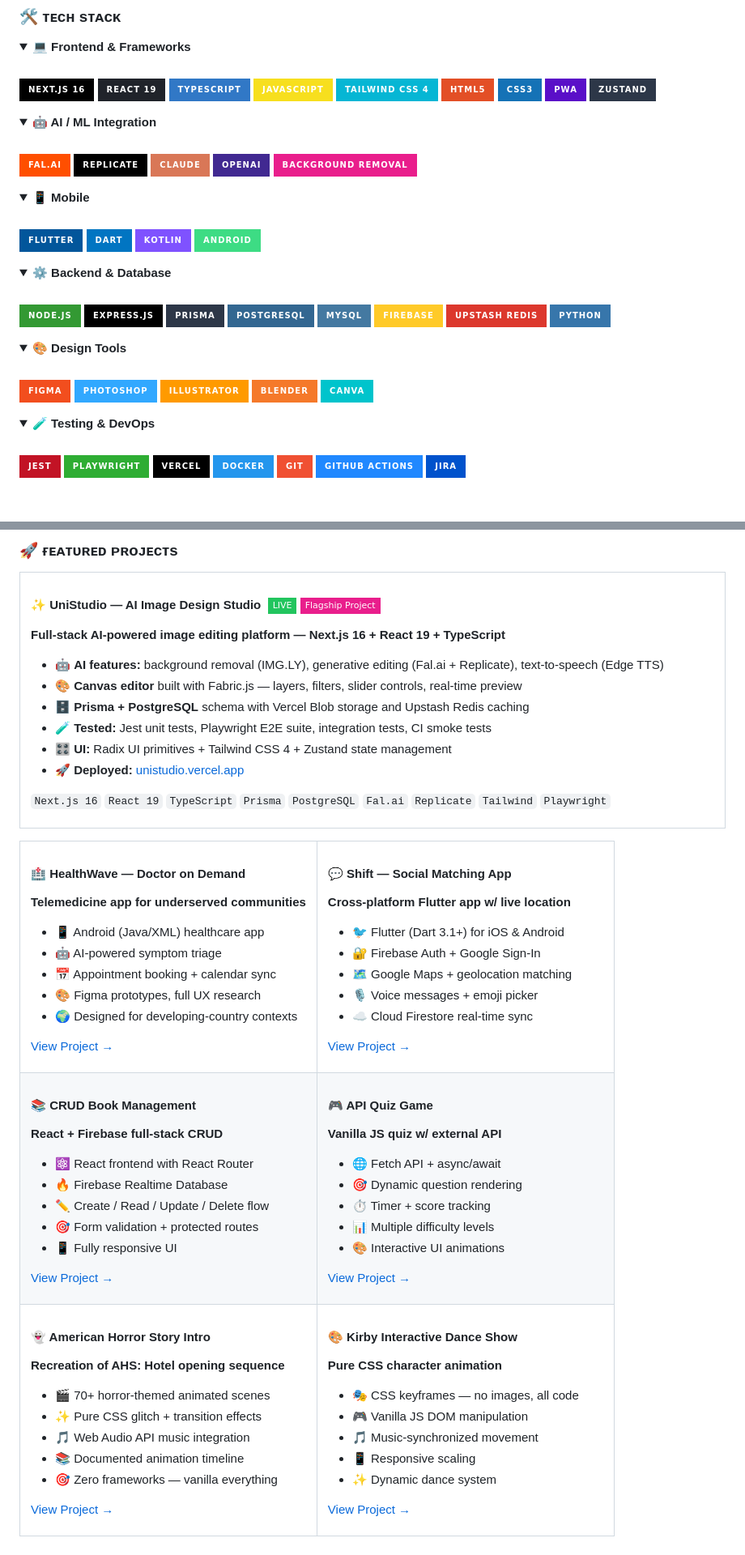
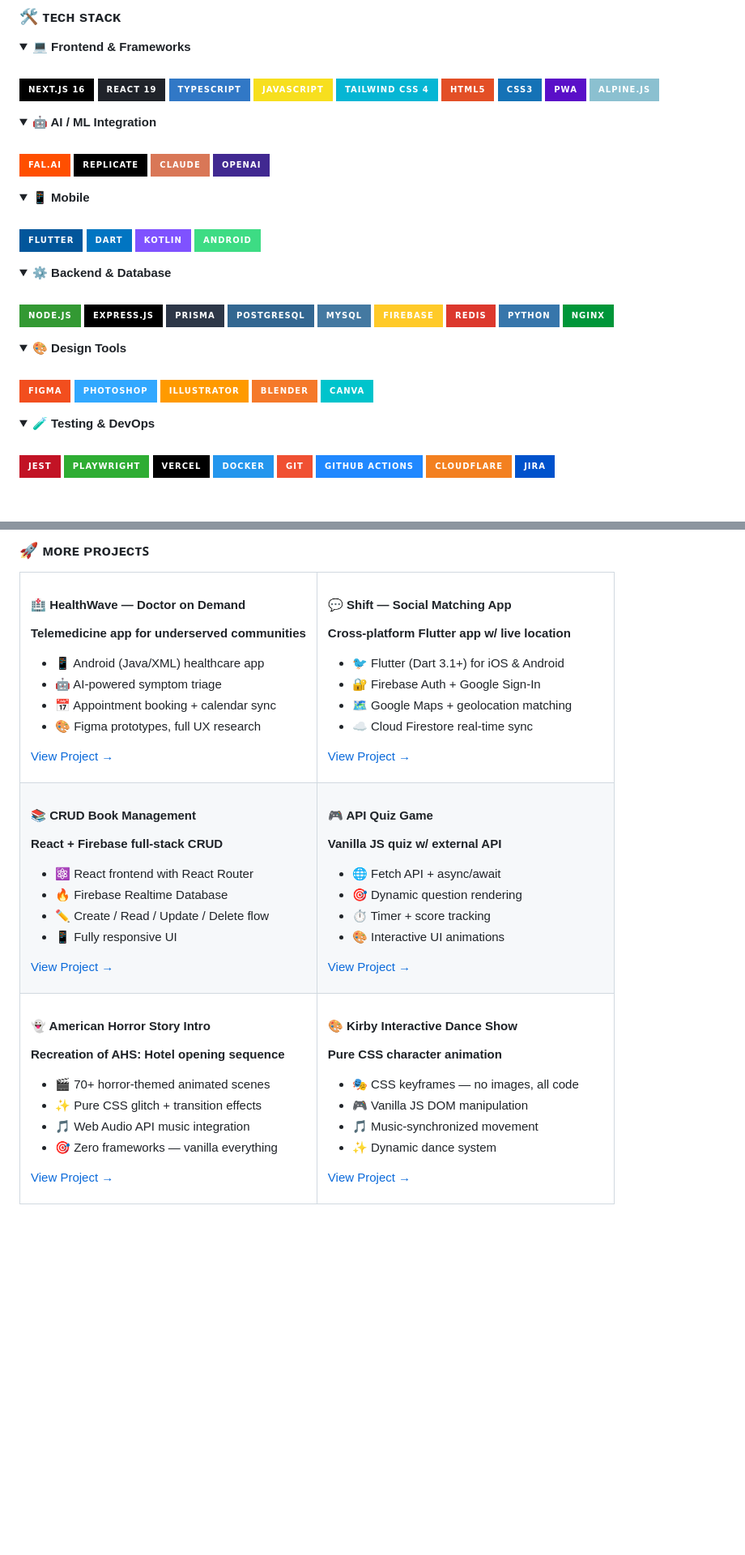
Before and after one commit to OfteaHeat1997/OfteaHeat1997, a Markdown page: README.md, 2 parts joined by grey strips. Shown at 81% size. Rendered like a GitHub page; badges without logos; blank space fills up the shorter version.

```diff
--- a/README.md
+++ b/README.md
@@ -58,7 +129,7 @@ const paula = {
 <summary><b>💻 Frontend & Frameworks</b></summary>
 <br/>
 
-![Next.js](https://img.shields.io/badge/Next.js_16-000000?style=for-the-badge&logo=next.js&logoColor=white)
+![Next.js](https://img.shields.io/badge/Next.js_16-000000?style=for-the-badge&logo=nextdotjs&logoColor=white)
 ![React](https://img.shields.io/badge/React_19-20232A?style=for-the-badge&logo=react&logoColor=61DAFB)
 ![TypeScript](https://img.shields.io/badge/TypeScript-3178C6?style=for-the-badge&logo=typescript&logoColor=white)
 ![JavaScript](https://img.shields.io/badge/JavaScript-F7DF1E?style=for-the-badge&logo=javascript&logoColor=black)
@@ -66,7 +137,7 @@ const paula = {
 ![HTML5](https://img.shields.io/badge/HTML5-E34F26?style=for-the-badge&logo=html5&logoColor=white)
 ![CSS3](https://img.shields.io/badge/CSS3-1572B6?style=for-the-badge&logo=css3&logoColor=white)
 ![PWA](https://img.shields.io/badge/PWA-5A0FC8?style=for-the-badge&logo=pwa&logoColor=white)
-![Zustand](https://img.shields.io/badge/Zustand-2D3748?style=for-the-badge&logo=react&logoColor=white)
+![Alpine.js](https://img.shields.io/badge/Alpine.js-8BC0D0?style=for-the-badge&logo=alpinedotjs&logoColor=black)
 
 </details>
 
@@ -76,9 +147,8 @@ const paula = {
 
 ![Fal.ai](https://img.shields.io/badge/Fal.ai-FF4F00?style=for-the-badge&logoColor=white)
 ![Replicate](https://img.shields.io/badge/Replicate-000000?style=for-the-badge&logo=replicate&logoColor=white)
-![Anthropic Claude](https://img.shields.io/badge/Claude-D97757?style=for-the-badge&logo=anthropic&logoColor=white)
+![Anthropic](https://img.shields.io/badge/Claude-D97757?style=for-the-badge&logo=anthropic&logoColor=white)
 ![OpenAI](https://img.shields.io/badge/OpenAI-412991?style=for-the-badge&logo=openai&logoColor=white)
-![IMG.LY](https://img.shields.io/badge/Background_Removal-E91E8C?style=for-the-badge&logoColor=white)
 
 </details>
 
@@ -97,14 +167,15 @@ const paula = {
 <summary><b>⚙️ Backend & Database</b></summary>
 <br/>
 
-![Node.js](https://img.shields.io/badge/Node.js-339933?style=for-the-badge&logo=node.js&logoColor=white)
+![Node.js](https://img.shields.io/badge/Node.js-339933?style=for-the-badge&logo=nodedotjs&logoColor=white)
 ![Express.js](https://img.shields.io/badge/Express.js-000000?style=for-the-badge&logo=express&logoColor=white)
 ![Prisma](https://img.shields.io/badge/Prisma-2D3748?style=for-the-badge&logo=prisma&logoColor=white)
 ![PostgreSQL](https://img.shields.io/badge/PostgreSQL-336791?style=for-the-badge&logo=postgresql&logoColor=white)
 ![MySQL](https://img.shields.io/badge/MySQL-4479A1?style=for-the-badge&logo=mysql&logoColor=white)
 ![Firebase](https://img.shields.io/badge/Firebase-FFCA28?style=for-the-badge&logo=firebase&logoColor=black)
-![Redis](https://img.shields.io/badge/Upstash_Redis-DC382D?style=for-the-badge&logo=redis&logoColor=white)
+![Redis](https://img.shields.io/badge/Redis-DC382D?style=for-the-badge&logo=redis&logoColor=white)
 ![Python](https://img.shields.io/badge/Python-3776AB?style=for-the-badge&logo=python&logoColor=white)
+![Nginx](https://img.shields.io/badge/Nginx-009639?style=for-the-badge&logo=nginx&logoColor=white)
 
 </details>
 
@@ -130,6 +201,7 @@ const paula = {
 ![Docker](https://img.shields.io/badge/Docker-2496ED?style=for-the-badge&logo=docker&logoColor=white)
 ![Git](https://img.shields.io/badge/Git-F05032?style=for-the-badge&logo=git&logoColor=white)
 ![GitHub Actions](https://img.shields.io/badge/GitHub_Actions-2088FF?style=for-the-badge&logo=githubactions&logoColor=white)
+![Cloudflare](https://img.shields.io/badge/Cloudflare-F38020?style=for-the-badge&logo=cloudflare&logoColor=white)
 ![Jira](https://img.shields.io/badge/Jira-0052CC?style=for-the-badge&logo=jira&logoColor=white)
 
 </details>
@@ -141,30 +213,7 @@ const paula = {
 <!-- ╚════════════════════════════════════════════════════════════╝ -->
 
-### 🚀 ғᴇᴀᴛᴜʀᴇᴅ ᴘʀᴏᴊᴇᴄᴛs
+### 🚀 ᴍᴏʀᴇ ᴘʀᴏᴊᴇᴄᴛꜱ
 
-<!-- ─── UniStudio (HEADLINE PROJECT) ─── -->
-<table align="center" width="100%">
-<tr>
-<td width="100%" valign="top">
-
-#### ✨ UniStudio — AI Image Design Studio &nbsp;<img src="https://img.shields.io/badge/LIVE-22c55e?style=flat-square&logo=vercel&logoColor=white"/>&nbsp;<img src="https://img.shields.io/badge/Flagship_Project-E91E8C?style=flat-square"/>
-
-**Full-stack AI-powered image editing platform — Next.js 16 + React 19 + TypeScript**
-
-- 🤖 **AI features:** background removal (IMG.LY), generative editing (Fal.ai + Replicate), text-to-speech (Edge TTS)
-- 🎨 **Canvas editor** built with Fabric.js — layers, filters, slider controls, real-time preview
-- 🗄️ **Prisma + PostgreSQL** schema with Vercel Blob storage and Upstash Redis caching
-- 🧪 **Tested:** Jest unit tests, Playwright E2E suite, integration tests, CI smoke tests
-- 🎛️ **UI:** Radix UI primitives + Tailwind CSS 4 + Zustand state management
-- 🚀 **Deployed:** [unistudio.vercel.app](https://unistudio.vercel.app)
-
-`Next.js 16` `React 19` `TypeScript` `Prisma` `PostgreSQL` `Fal.ai` `Replicate` `Tailwind` `Playwright`
-
-</td>
-</tr>
-</table>
-
-<!-- ─── Secondary projects (2x2 grid) ─── -->
 <table align="center">
 <tr>
 <td width="50%" valign="top">
@@ -176,7 +225,6 @@ const paula = {
 - 🤖 AI-powered symptom triage
 - 📅 Appointment booking + calendar sync
 - 🎨 Figma prototypes, full UX research
-- 🌍 Designed for developing-country contexts
 
 [View Project →](https://github.com/OfteaHeat1997/Healthwave-doctor-on-demands)
 
@@ -189,7 +237,6 @@ const paula = {
 - 🐦 Flutter (Dart 3.1+) for iOS & Android
 - 🔐 Firebase Auth + Google Sign-In
 - 🗺️ Google Maps + geolocation matching
-- 🎙️ Voice messages + emoji picker
 - ☁️ Cloud Firestore real-time sync
 
 [View Project →](https://github.com/OfteaHeat1997/jussuf)
@@ -205,7 +252,6 @@ const paula = {
 - ⚛️ React frontend with React Router
 - 🔥 Firebase Realtime Database
 - ✏️ Create / Read / Update / Delete flow
-- 🎯 Form validation + protected routes
 - 📱 Fully responsive UI
 
 [View Project →](https://github.com/OfteaHeat1997/CRUD-Book-managements)
@@ -219,7 +265,6 @@ const paula = {
 - 🌐 Fetch API + async/await
 - 🎯 Dynamic question rendering
 - ⏱️ Timer + score tracking
-- 📊 Multiple difficulty levels
 - 🎨 Interactive UI animations
 
 [View Project →](https://github.com/OfteaHeat1997/API-Quiz-Game)
@@ -235,7 +280,6 @@ const paula = {
 - 🎬 70+ horror-themed animated scenes
 - ✨ Pure CSS glitch + transition effects
 - 🎵 Web Audio API music integration
-- 📚 Documented animation timeline
 - 🎯 Zero frameworks — vanilla everything
 
 [View Project →](https://github.com/OfteaHeat1997/American-horror-story-Intro-outro-)
@@ -249,7 +293,6 @@ const paula = {
 - 🎭 CSS keyframes — no images, all code
 - 🎮 Vanilla JS DOM manipulation
 - 🎵 Music-synchronized movement
-- 📱 Responsive scaling
 - ✨ Dynamic dance system
 
 [View Project →](https://github.com/OfteaHeat1997/Kirby)
```
Also changed, not shown: other parts of README.md (+81 -39 lines).
